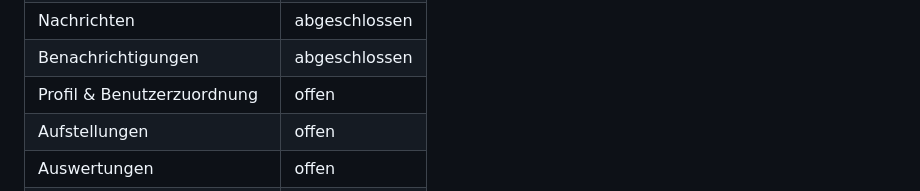
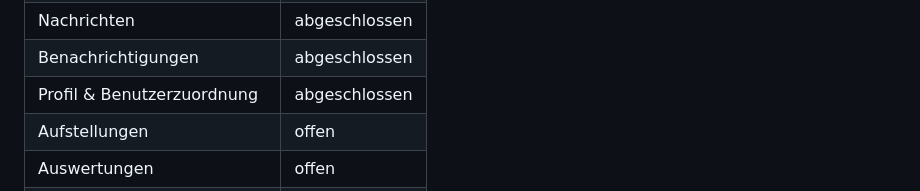
Before and after one commit to mastercad/Kaderblick-Documentation, a Markdown page: DOKUMENTATIONSPLAN.md, the part around the change. Drawn GitHub-style.

Commit message:
Markiere Profil und Benutzerzuordnung als abgeschlossen

```diff
--- a/DOKUMENTATIONSPLAN.md
+++ b/DOKUMENTATIONSPLAN.md
@@ -32,7 +32,7 @@ Diese Datei hält den Arbeitsstand der vollständigen Überarbeitung fest. Maßg
 | Neuigkeiten & Gemeinschaft | abgeschlossen |
 | Nachrichten | abgeschlossen |
 | Benachrichtigungen | abgeschlossen |
-| Profil & Benutzerzuordnung | offen |
+| Profil & Benutzerzuordnung | abgeschlossen |
 | Aufstellungen | offen |
 | Auswertungen | offen |
 | Fahrgemeinschaften | offen |
```
